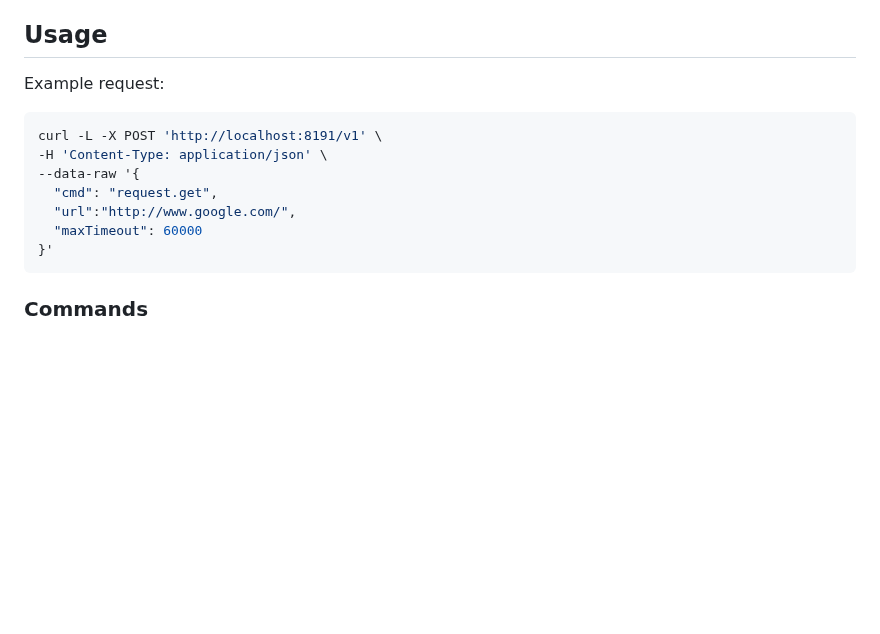
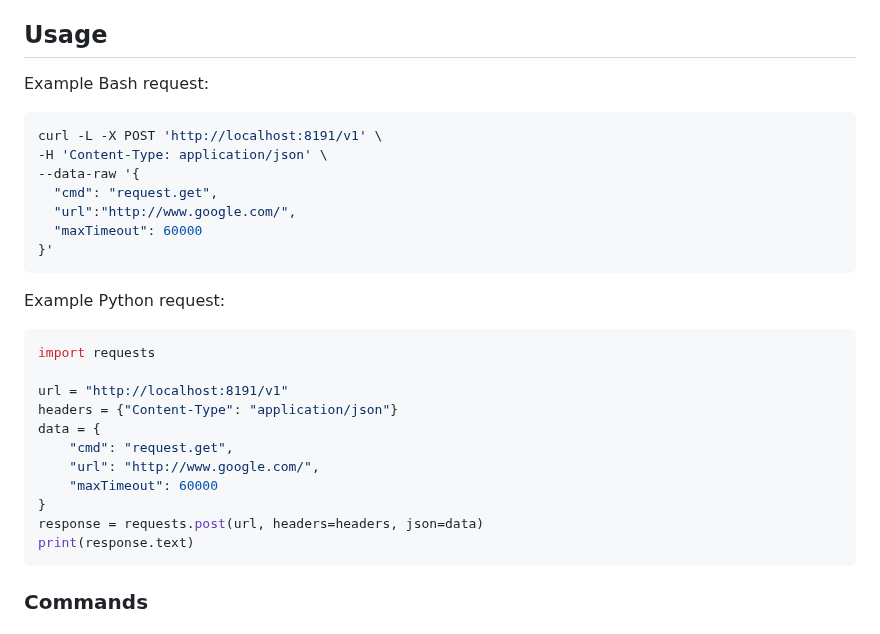
Before and after one commit to FlareSolverr/FlareSolverr, a Markdown page: README.md, the part around the change. GitHub-like rendering; blank space fills up the shorter version.

````diff
--- a/README.md
+++ b/README.md
@@ -89,7 +89,7 @@ We provide an example Systemd unit file `flaresolverr.service` as reference. You
 
 ## Usage
 
-Example request:
+Example Bash request:
 ```bash
 curl -L -X POST 'http://localhost:8191/v1' \
 -H 'Content-Type: application/json' \
@@ -98,6 +98,21 @@ curl -L -X POST 'http://localhost:8191/v1' \
   "url":"http://www.google.com/",
   "maxTimeout": 60000
 }'
+```
+
+Example Python request:
+```py
+import requests
+
+url = "http://localhost:8191/v1"
+headers = {"Content-Type": "application/json"}
+data = {
+    "cmd": "request.get",
+    "url": "http://www.google.com/",
+    "maxTimeout": 60000
+}
+response = requests.post(url, headers=headers, json=data)
+print(response.text)
 ```
 
 ### Commands
````
